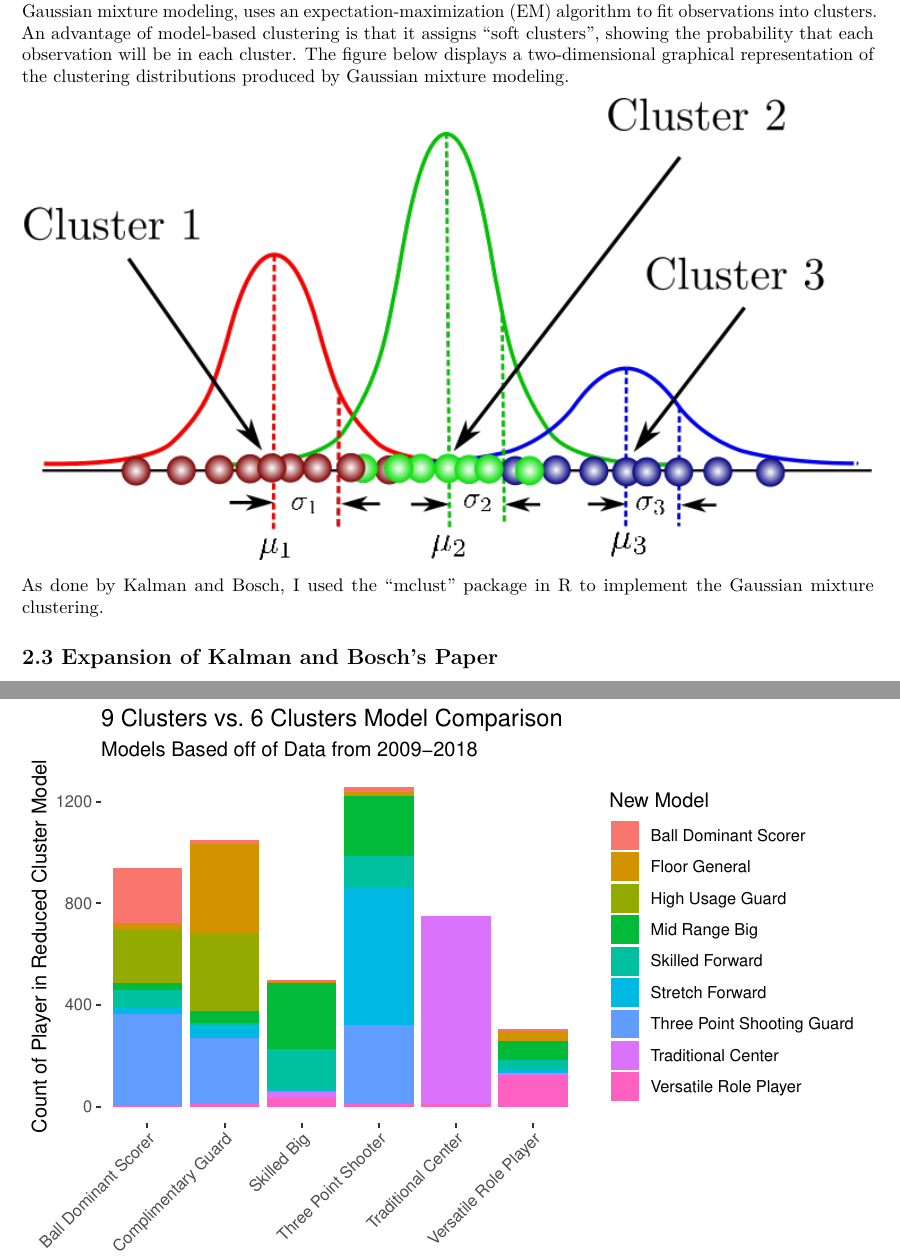
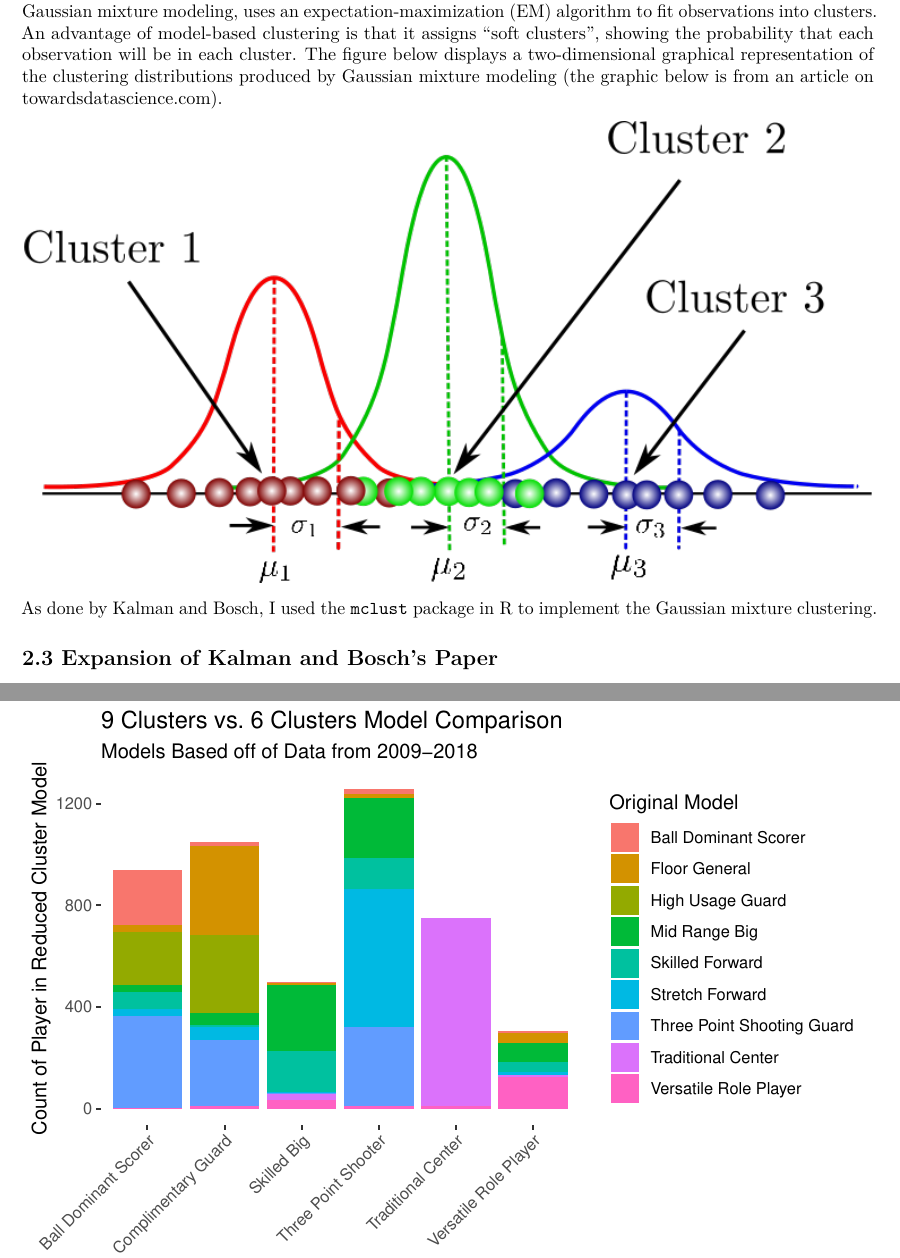
Before and after one commit to nedwardsthro/Thesis_Work, an R Markdown document (Final Paper.Rmd): two parts of pages 3 and 11 of 12, joined at a grey line, cut so that both start at the same text. Rendered offline with R 4.5, knitr and Pandoc, then LaTeX, with nearby package versions; some code elsewhere in the file could not run offline.

Commit message:
Rough Draft 1.1

```diff
--- a/Final Paper.Rmd
+++ b/Final Paper.Rmd
@@ -259,11 +259,11 @@ algorithm to fit observations into clusters. An advantage of model-based
 clustering is that it assigns "soft clusters", showing the probability
 that each observation will be in each cluster. The figure below displays
 a two-dimensional graphical representation of the clustering
-distributions produced by Gaussian mixture modeling.
+distributions produced by Gaussian mixture modeling (the graphic below is from an article on towardsdatascience.com).
 
 ![](images/Gaussian%20Mixture%20Modeling.png)
 
-As done by Kalman and Bosch, I used the "mclust" package in R to
+As done by Kalman and Bosch, I used the `mclust` package in R to
 implement the Gaussian mixture clustering.
 
 ## 2.3 Expansion of Kalman and Bosch's Paper
@@ -655,7 +653,7 @@ ggplot(data = models_1_6,
     y = "Count of Player in Reduced Cluster Model",
     title = "9 Clusters vs. 6 Clusters Model Comparison",
     subtitle = "Models Based off of Data from 2009-2018",
-    fill = "New Model"
+    fill = "Original Model"
   ) +
   theme(axis.text.x = element_text(angle = 45, hjust = 1),
         panel.background = element_blank())
```
Also changed, not shown: Final-Paper.pdf, Final Paper.Rmd (4 more changed lines).
